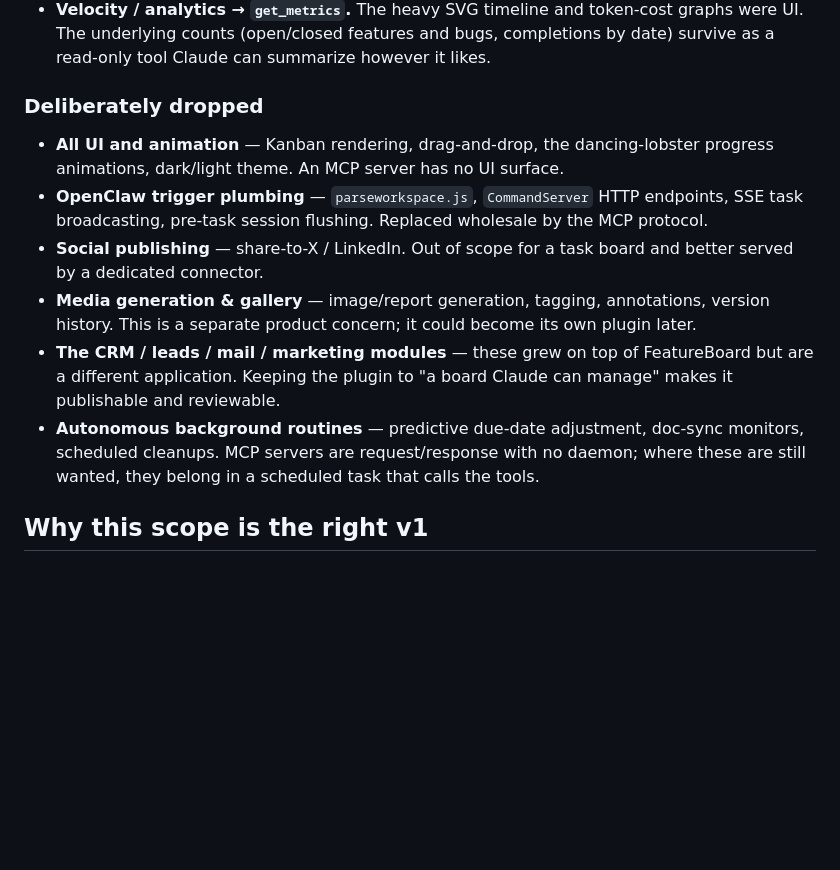
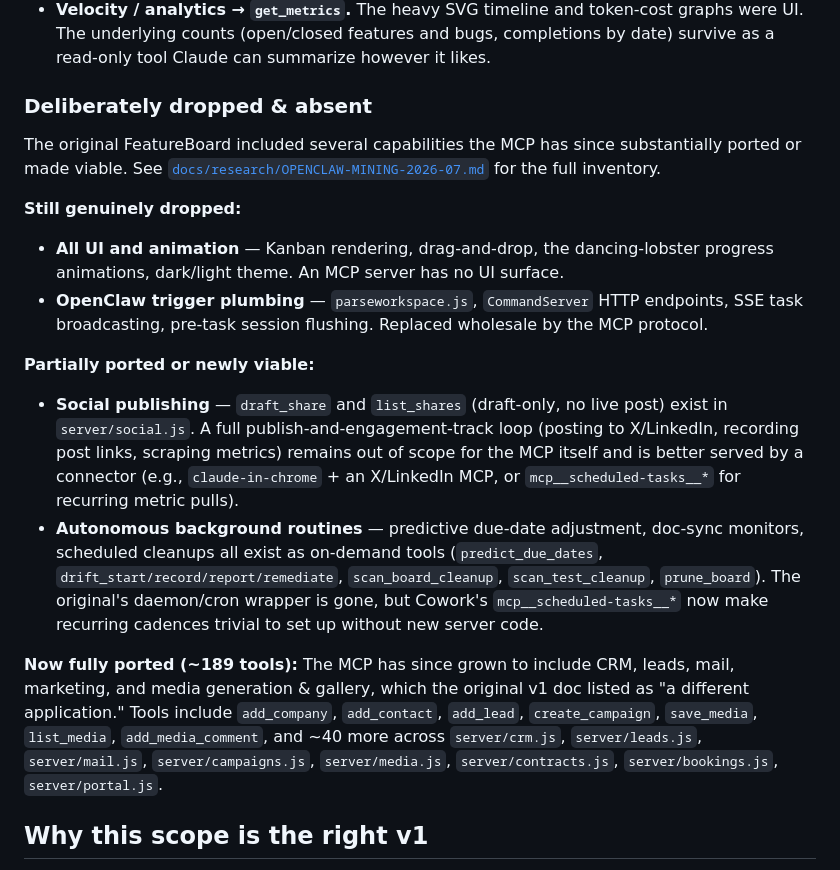
Before and after one commit to valentil/featureboard-mcp, a Markdown page: DESIGN.md, the part around the change. Drawn GitHub-style; blank space fills up the shorter version.

Commit message:
FBMCPF-201: refresh DESIGN.md 'Deliberately dropped' — CRM/media/marketing moved to 'fully ported (~189 tools)'; only UI + OpenClaw plumbing genuinely dropped [haiku subagent]

```diff
--- a/DESIGN.md
+++ b/DESIGN.md
@@ -72,23 +72,37 @@ Design choices that matter:
   graphs were UI. The underlying counts (open/closed features and bugs, completions
   by date) survive as a read-only tool Claude can summarize however it likes.
 
-### Deliberately dropped
+### Deliberately dropped & absent
+
+The original FeatureBoard included several capabilities the MCP has since substantially
+ported or made viable. See [`docs/research/OPENCLAW-MINING-2026-07.md`](./docs/research/OPENCLAW-MINING-2026-07.md)
+for the full inventory.
+
+**Still genuinely dropped:**
 - **All UI and animation** — Kanban rendering, drag-and-drop, the dancing-lobster
   progress animations, dark/light theme. An MCP server has no UI surface.
 - **OpenClaw trigger plumbing** — `parseworkspace.js`, `CommandServer` HTTP
   endpoints, SSE task broadcasting, pre-task session flushing. Replaced wholesale
   by the MCP protocol.
-- **Social publishing** — share-to-X / LinkedIn. Out of scope for a task board and
-  better served by a dedicated connector.
-- **Media generation & gallery** — image/report generation, tagging, annotations,
-  version history. This is a separate product concern; it could become its own
-  plugin later.
-- **The CRM / leads / mail / marketing modules** — these grew on top of FeatureBoard
-  but are a different application. Keeping the plugin to "a board Claude can manage"
-  makes it publishable and reviewable.
-- **Autonomous background routines** — predictive due-date adjustment, doc-sync
-  monitors, scheduled cleanups. MCP servers are request/response with no daemon;
-  where these are still wanted, they belong in a scheduled task that calls the tools.
+
+**Partially ported or newly viable:**
+- **Social publishing** — `draft_share` and `list_shares` (draft-only, no live post)
+  exist in `server/social.js`. A full publish-and-engagement-track loop (posting to X/LinkedIn,
+  recording post links, scraping metrics) remains out of scope for the MCP itself and is
+  better served by a connector (e.g., `claude-in-chrome` + an X/LinkedIn MCP, or
+  `mcp__scheduled-tasks__*` for recurring metric pulls).
+- **Autonomous background routines** — predictive due-date adjustment, doc-sync monitors,
+  scheduled cleanups all exist as on-demand tools (`predict_due_dates`, `drift_start/record/report/remediate`,
+  `scan_board_cleanup`, `scan_test_cleanup`, `prune_board`). The original's daemon/cron wrapper
+  is gone, but Cowork's `mcp__scheduled-tasks__*` now make recurring cadences trivial to set up
+  without new server code.
+
+**Now fully ported (~189 tools):**
+The MCP has since grown to include CRM, leads, mail, marketing, and media generation & gallery,
+which the original v1 doc listed as "a different application." Tools include `add_company`,
+`add_contact`, `add_lead`, `create_campaign`, `save_media`, `list_media`, `add_media_comment`,
+and ~40 more across `server/crm.js`, `server/leads.js`, `server/mail.js`, `server/campaigns.js`,
+`server/media.js`, `server/contracts.js`, `server/bookings.js`, `server/portal.js`.
 
 ## Why this scope is the right v1
 
```
